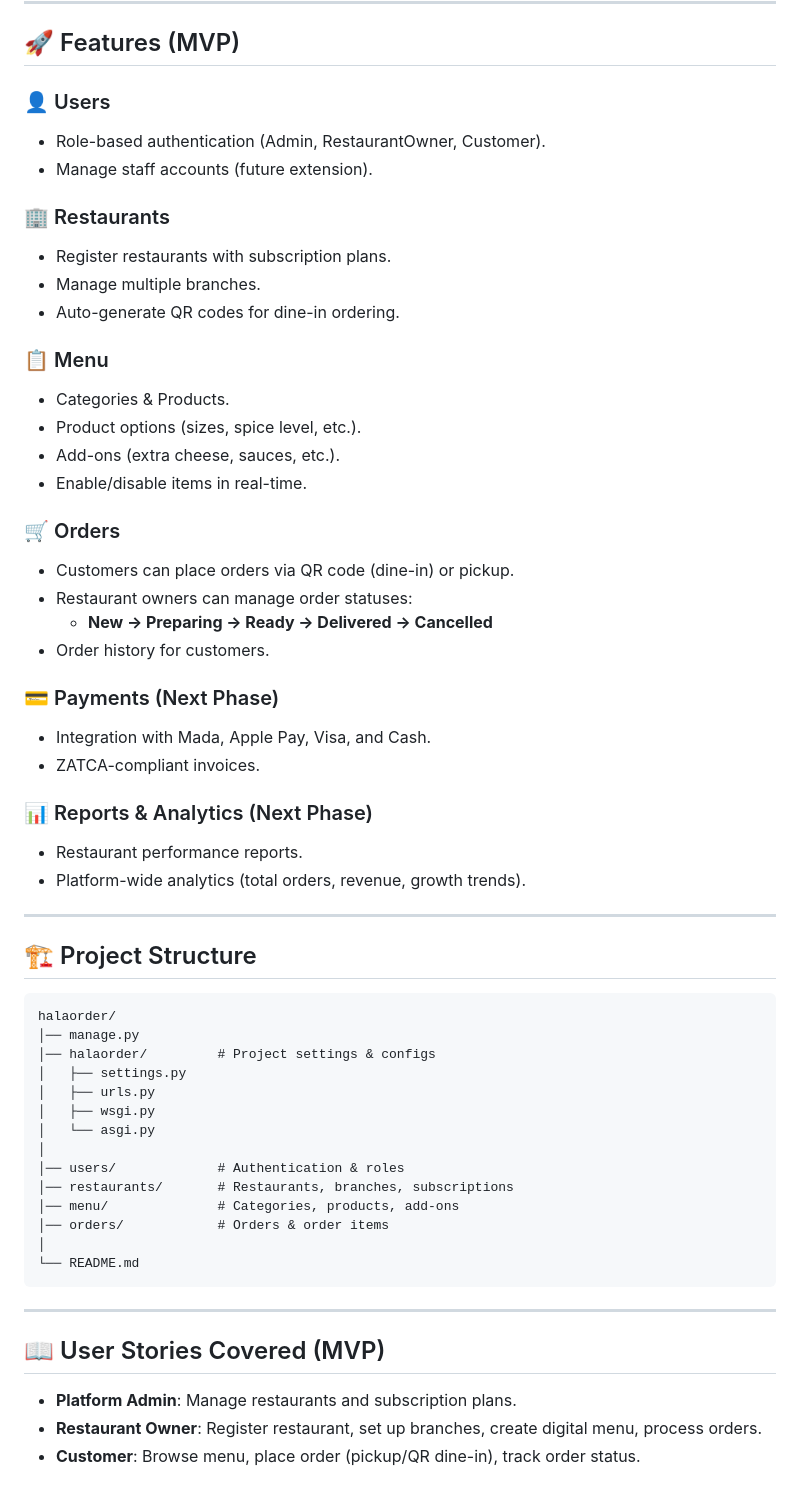
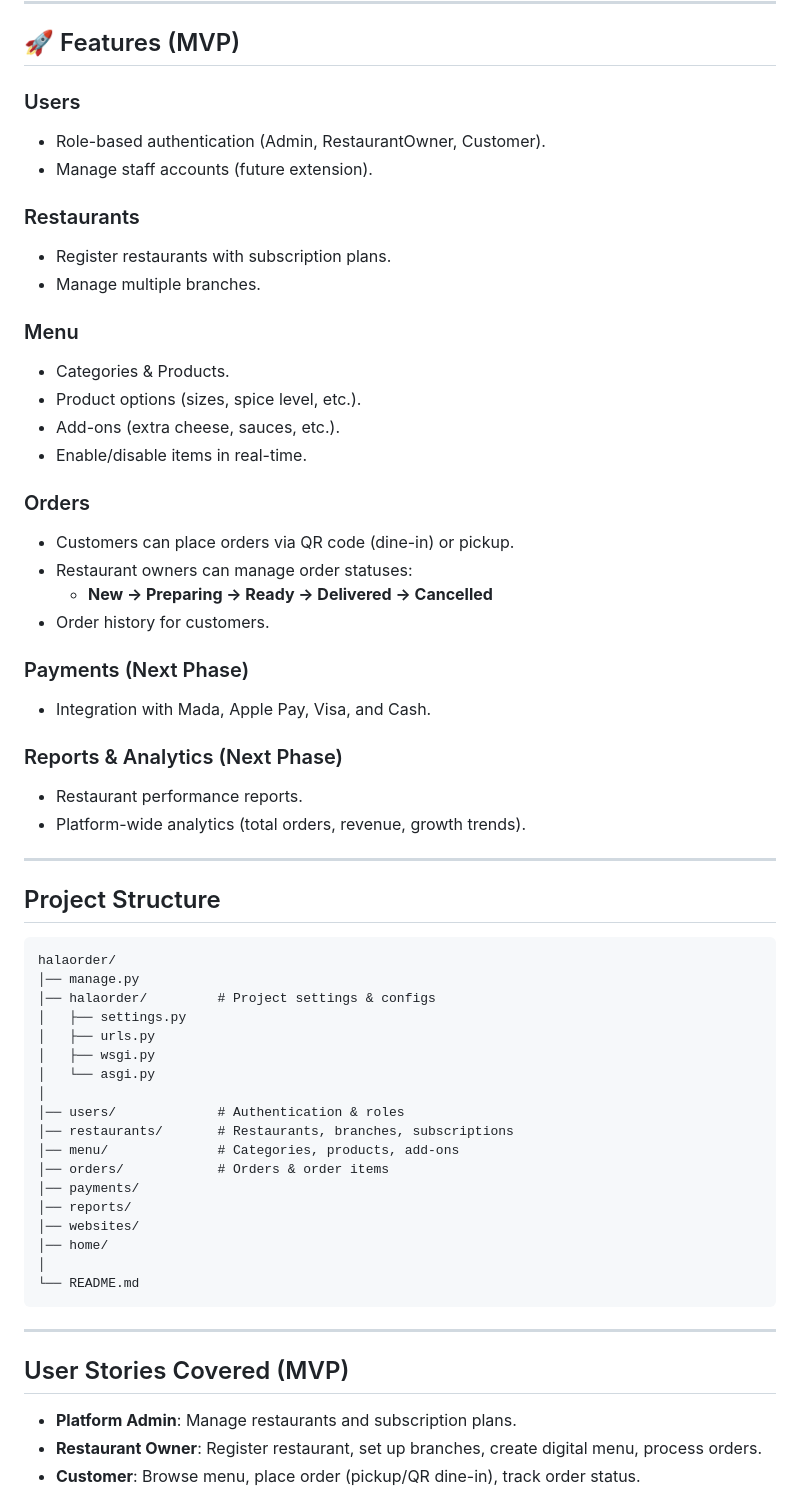
Before and after one commit to Turki20/HallaOrder, a Markdown page: README.md, the part around one of its changes. Drawn GitHub-style.

````diff
--- a/README.md
+++ b/README.md
@@ -6,38 +10,36 @@ It also provides dashboards for platform admins, restaurant owners, and staff, a
 ---
 
 ## 🚀 Features (MVP)
-### 👤 Users
+### Users
 - Role-based authentication (Admin, RestaurantOwner, Customer).
 - Manage staff accounts (future extension).
 
-### 🏢 Restaurants
+### Restaurants
 - Register restaurants with subscription plans.
 - Manage multiple branches.
-- Auto-generate QR codes for dine-in ordering.
 
-### 📋 Menu
+### Menu
 - Categories & Products.
 - Product options (sizes, spice level, etc.).
 - Add-ons (extra cheese, sauces, etc.).
 - Enable/disable items in real-time.
 
-### 🛒 Orders
+### Orders
 - Customers can place orders via QR code (dine-in) or pickup.
 - Restaurant owners can manage order statuses:
   - **New → Preparing → Ready → Delivered → Cancelled**
 - Order history for customers.
 
-### 💳 Payments (Next Phase)
+### Payments (Next Phase)
 - Integration with Mada, Apple Pay, Visa, and Cash.
-- ZATCA-compliant invoices.
 
-### 📊 Reports & Analytics (Next Phase)
+### Reports & Analytics (Next Phase)
 - Restaurant performance reports.
 - Platform-wide analytics (total orders, revenue, growth trends).
 
 ---
 
-## 🏗️ Project Structure
+## Project Structure
 ```
 halaorder/
 │── manage.py
@@ -51,13 +53,17 @@ halaorder/
 │── restaurants/       # Restaurants, branches, subscriptions
 │── menu/              # Categories, products, add-ons
 │── orders/            # Orders & order items
+│── payments/
+│── reports/
+│── websites/
+│── home/
 │
 └── README.md
 ```
 
 ---
 
-## 📖 User Stories Covered (MVP)
+## User Stories Covered (MVP)
 - **Platform Admin**: Manage restaurants and subscription plans.
 - **Restaurant Owner**: Register restaurant, set up branches, create digital menu, process orders.
 - **Customer**: Browse menu, place order (pickup/QR dine-in), track order status.
````
Also changed, not shown: other parts of README.md (+17 -24 lines).
